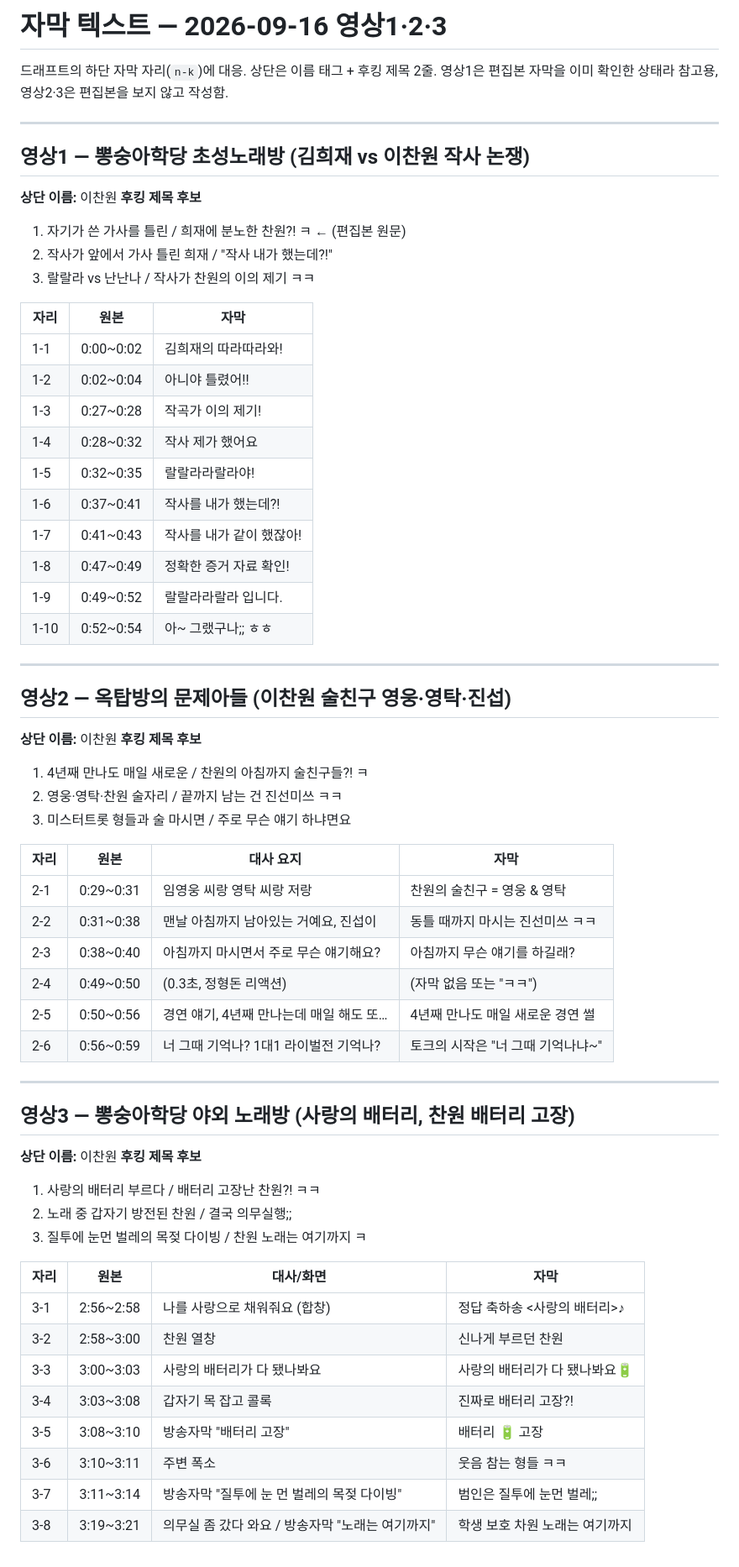
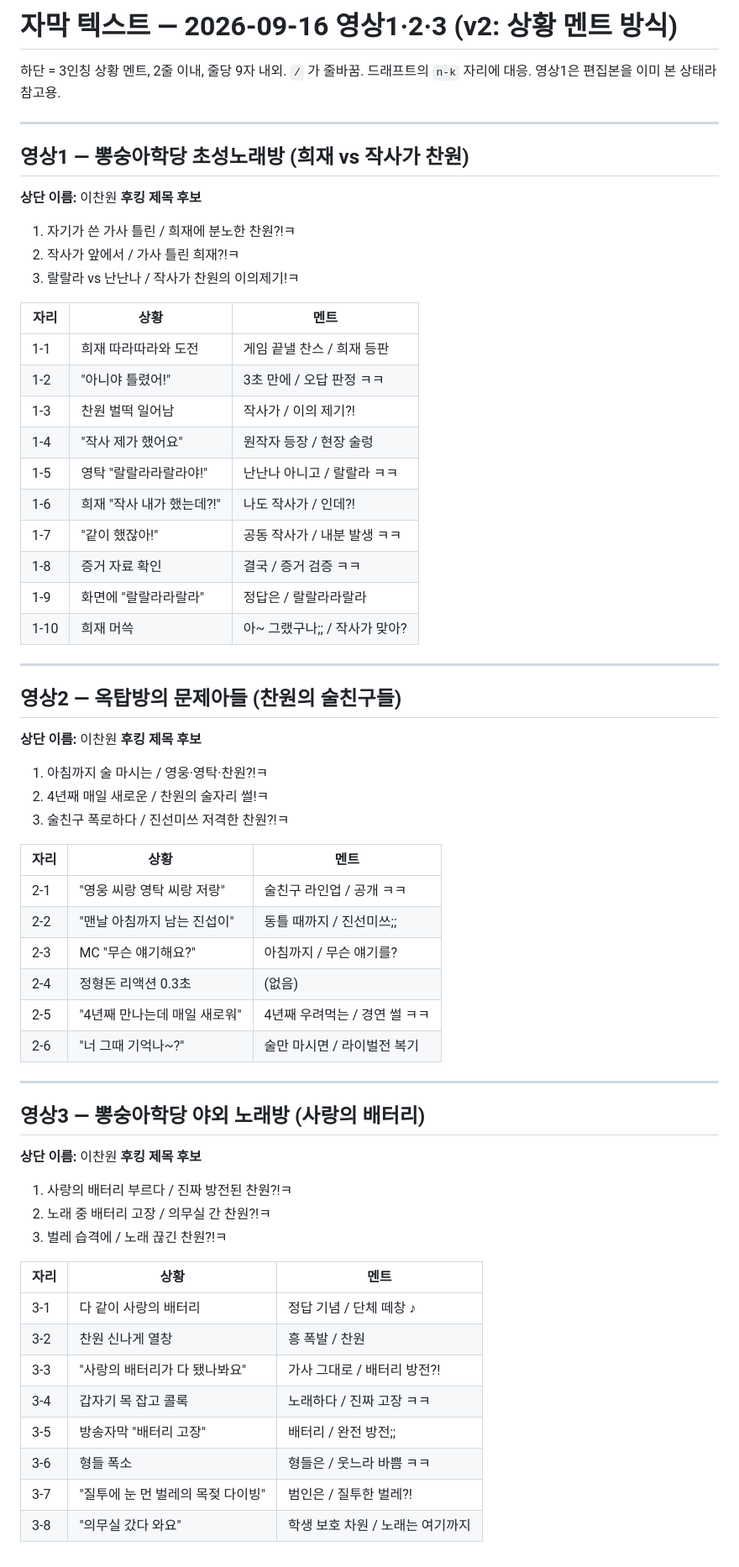
Before and after one commit to akico99/capcut, a Markdown page: 자막/20260916_영상1-3.md, the part around the change. Shown at 84% size. GitHub-like rendering.

Commit message:
자막 기준 수정: 하단은 상황 멘트(2줄·줄당 9자), 영상1-3 멘트 재작성
Co-Authored-By: Claude Opus 5 <noreply@anthropic.com>

```diff
--- a/자막/20260916_영상1-3.md
+++ b/자막/20260916_영상1-3.md
@@ -1,67 +1,67 @@
-# 자막 텍스트 — 2026-09-16 영상1·2·3
+# 자막 텍스트 — 2026-09-16 영상1·2·3 (v2: 상황 멘트 방식)
 
-드래프트의 하단 자막 자리(`n-k`)에 대응. 상단은 이름 태그 + 후킹 제목 2줄.
-영상1은 편집본 자막을 이미 확인한 상태라 참고용, 영상2·3은 편집본을 보지 않고 작성함.
+하단 = 3인칭 상황 멘트, 2줄 이내, 줄당 9자 내외. `/` 가 줄바꿈.
+드래프트의 `n-k` 자리에 대응. 영상1은 편집본을 이미 본 상태라 참고용.
 
 ---
 
-## 영상1 — 뽕숭아학당 초성노래방 (김희재 vs 이찬원 작사 논쟁)
+## 영상1 — 뽕숭아학당 초성노래방 (희재 vs 작사가 찬원)
 
 **상단 이름:** 이찬원
 **후킹 제목 후보**
-1. 자기가 쓴 가사를 틀린 / 희재에 분노한 찬원?! ㅋ  ← (편집본 원문)
-2. 작사가 앞에서 가사 틀린 희재 / "작사 내가 했는데?!"
-3. 랄랄라 vs 난난나 / 작사가 찬원의 이의 제기 ㅋㅋ
+1. 자기가 쓴 가사 틀린 / 희재에 분노한 찬원?!ㅋ
+2. 작사가 앞에서 / 가사 틀린 희재?!ㅋ
+3. 랄랄라 vs 난난나 / 작사가 찬원의 이의제기!ㅋ
 
-| 자리 | 원본 | 자막 |
+| 자리 | 상황 | 멘트 |
 |---|---|---|
-| 1-1 | 0:00~0:02 | 김희재의 따라따라와! |
-| 1-2 | 0:02~0:04 | 아니야 틀렸어!! |
-| 1-3 | 0:27~0:28 | 작곡가 이의 제기! |
-| 1-4 | 0:28~0:32 | 작사 제가 했어요 |
-| 1-5 | 0:32~0:35 | 랄랄라라랄라야! |
-| 1-6 | 0:37~0:41 | 작사를 내가 했는데?! |
-| 1-7 | 0:41~0:43 | 작사를 내가 같이 했잖아! |
-| 1-8 | 0:47~0:49 | 정확한 증거 자료 확인! |
-| 1-9 | 0:49~0:52 | 랄랄라라랄라 입니다. |
-| 1-10 | 0:52~0:54 | 아~ 그랬구나;; ㅎㅎ |
+| 1-1 | 희재 따라따라와 도전 | 게임 끝낼 찬스 / 희재 등판 |
+| 1-2 | "아니야 틀렸어!" | 3초 만에 / 오답 판정 ㅋㅋ |
+| 1-3 | 찬원 벌떡 일어남 | 작사가 / 이의 제기?! |
+| 1-4 | "작사 제가 했어요" | 원작자 등장 / 현장 술렁 |
+| 1-5 | 영탁 "랄랄라라랄라야!" | 난난나 아니고 / 랄랄라 ㅋㅋ |
+| 1-6 | 희재 "작사 내가 했는데?!" | 나도 작사가 / 인데?! |
+| 1-7 | "같이 했잖아!" | 공동 작사가 / 내분 발생 ㅋㅋ |
+| 1-8 | 증거 자료 확인 | 결국 / 증거 검증 ㅋㅋ |
+| 1-9 | 화면에 "랄랄라라랄라" | 정답은 / 랄랄라라랄라 |
+| 1-10 | 희재 머쓱 | 아~ 그랬구나;; / 작사가 맞아? |
 
 ---
 
-## 영상2 — 옥탑방의 문제아들 (이찬원 술친구 영웅·영탁·진섭)
+## 영상2 — 옥탑방의 문제아들 (찬원의 술친구들)
 
 **상단 이름:** 이찬원
 **후킹 제목 후보**
-1. 4년째 만나도 매일 새로운 / 찬원의 아침까지 술친구들?! ㅋ
-2. 영웅·영탁·찬원 술자리 / 끝까지 남는 건 진선미쓰 ㅋㅋ
-3. 미스터트롯 형들과 술 마시면 / 주로 무슨 얘기 하냐면요
+1. 아침까지 술 마시는 / 영웅·영탁·찬원?!ㅋ
+2. 4년째 매일 새로운 / 찬원의 술자리 썰!ㅋ
+3. 술친구 폭로하다 / 진선미쓰 저격한 찬원?!ㅋ
 
-| 자리 | 원본 | 대사 요지 | 자막 |
-|---|---|---|---|
-| 2-1 | 0:29~0:31 | 임영웅 씨랑 영탁 씨랑 저랑 | 찬원의 술친구 = 영웅 & 영탁 |
-| 2-2 | 0:31~0:38 | 맨날 아침까지 남아있는 거예요, 진섭이 | 동틀 때까지 마시는 진선미쓰 ㅋㅋ |
-| 2-3 | 0:38~0:40 | 아침까지 마시면서 주로 무슨 얘기해요? | 아침까지 무슨 얘기를 하길래? |
-| 2-4 | 0:49~0:50 | (0.3초, 정형돈 리액션) | (자막 없음 또는 "ㅋㅋ") |
-| 2-5 | 0:50~0:56 | 경연 얘기, 4년째 만나는데 매일 해도 또… | 4년째 만나도 매일 새로운 경연 썰 |
-| 2-6 | 0:56~0:59 | 너 그때 기억나? 1대1 라이벌전 기억나? | 토크의 시작은 "너 그때 기억나냐~" |
+| 자리 | 상황 | 멘트 |
+|---|---|---|
+| 2-1 | "영웅 씨랑 영탁 씨랑 저랑" | 술친구 라인업 / 공개 ㅋㅋ |
+| 2-2 | "맨날 아침까지 남는 진섭이" | 동틀 때까지 / 진선미쓰;; |
+| 2-3 | MC "무슨 얘기해요?" | 아침까지 / 무슨 얘기를? |
+| 2-4 | 정형돈 리액션 0.3초 | (없음) |
+| 2-5 | "4년째 만나는데 매일 새로워" | 4년째 우려먹는 / 경연 썰 ㅋㅋ |
+| 2-6 | "너 그때 기억나~?" | 술만 마시면 / 라이벌전 복기 |
 
 ---
 
-## 영상3 — 뽕숭아학당 야외 노래방 (사랑의 배터리, 찬원 배터리 고장)
+## 영상3 — 뽕숭아학당 야외 노래방 (사랑의 배터리)
 
 **상단 이름:** 이찬원
 **후킹 제목 후보**
-1. 사랑의 배터리 부르다 / 배터리 고장난 찬원?! ㅋㅋ
-2. 노래 중 갑자기 방전된 찬원 / 결국 의무실행;;
-3. 질투에 눈먼 벌레의 목젖 다이빙 / 찬원 노래는 여기까지 ㅋ
+1. 사랑의 배터리 부르다 / 진짜 방전된 찬원?!ㅋ
+2. 노래 중 배터리 고장 / 의무실 간 찬원?!ㅋ
+3. 벌레 습격에 / 노래 끊긴 찬원?!ㅋ
 
-| 자리 | 원본 | 대사/화면 | 자막 |
-|---|---|---|---|
-| 3-1 | 2:56~2:58 | 나를 사랑으로 채워줘요 (합창) | 정답 축하송 <사랑의 배터리>♪ |
-| 3-2 | 2:58~3:00 | 찬원 열창 | 신나게 부르던 찬원 |
-| 3-3 | 3:00~3:03 | 사랑의 배터리가 다 됐나봐요 | 사랑의 배터리가 다 됐나봐요🔋 |
-| 3-4 | 3:03~3:08 | 갑자기 목 잡고 콜록 | 진짜로 배터리 고장?! |
-| 3-5 | 3:08~3:10 | 방송자막 "배터리 고장" | 배터리 🔋 고장 |
-| 3-6 | 3:10~3:11 | 주변 폭소 | 웃음 참는 형들 ㅋㅋ |
-| 3-7 | 3:11~3:14 | 방송자막 "질투에 눈 먼 벌레의 목젖 다이빙" | 범인은 질투에 눈먼 벌레;; |
-| 3-8 | 3:19~3:21 | 의무실 좀 갔다 와요 / 방송자막 "노래는 여기까지" | 학생 보호 차원 노래는 여기까지 |
+| 자리 | 상황 | 멘트 |
+|---|---|---|
+| 3-1 | 다 같이 사랑의 배터리 | 정답 기념 / 단체 떼창 ♪ |
+| 3-2 | 찬원 신나게 열창 | 흥 폭발 / 찬원 |
+| 3-3 | "사랑의 배터리가 다 됐나봐요" | 가사 그대로 / 배터리 방전?! |
+| 3-4 | 갑자기 목 잡고 콜록 | 노래하다 / 진짜 고장 ㅋㅋ |
+| 3-5 | 방송자막 "배터리 고장" | 배터리 / 완전 방전;; |
+| 3-6 | 형들 폭소 | 형들은 / 웃느라 바쁨 ㅋㅋ |
+| 3-7 | "질투에 눈 먼 벌레의 목젖 다이빙" | 범인은 / 질투한 벌레?! |
+| 3-8 | "의무실 갔다 와요" | 학생 보호 차원 / 노래는 여기까지 |
```
Also changed, not shown: STYLE_GUIDE.md (+9 -3 lines).
